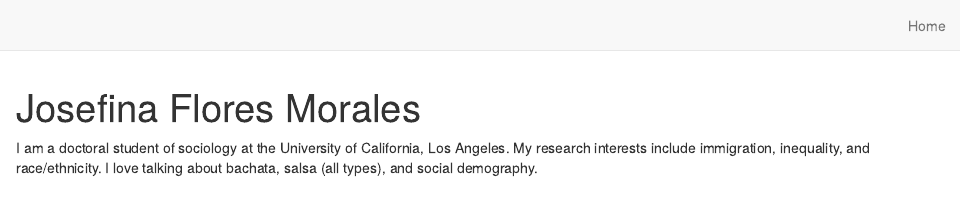
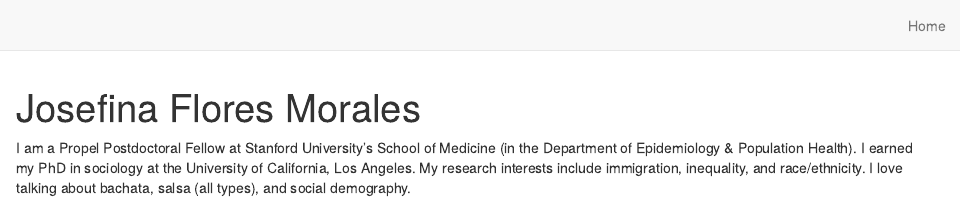
Before and after one commit to Josefinafloresmorales/Josefinafloresmorales, an R Markdown document (tobi.Rmd): the page in a window 1100 px wide, from its top. Rendered offline with R 4.5, knitr and Pandoc, with nearby package versions; drawn as R Markdown's standard HTML page in place of the format the file asks for.

Commit message:
Update tobi.Rmd

```diff
--- a/tobi.Rmd
+++ b/tobi.Rmd
@@ -1,6 +1,6 @@
 ---
 title: "Josefina Flores Morales"
-image: floresmorales_headshot_1b.jpg
+image: "headshot2022.jpg"
 links:
 - label: LinkedIn
   url: "https://www.linkedin.com/in/josefina-flores-morales-031b3b7a/"
@@ -12,5 +12,5 @@ output:
   postcards::jolla: default
   site: default
 ---
-
-I am a doctoral student of sociology at the University of California, Los Angeles. My research interests include immigration, inequality, and race/ethnicity. I love talking about bachata, salsa (all types), and social demography.
+I am a Propel Postdoctoral Fellow at Stanford University's School of Medicine (in the Department of Epidemiology & Population Health).
+I earned my PhD in sociology at the University of California, Los Angeles. My research interests include immigration, inequality, and race/ethnicity. I love talking about bachata, salsa (all types), and social demography.
```
